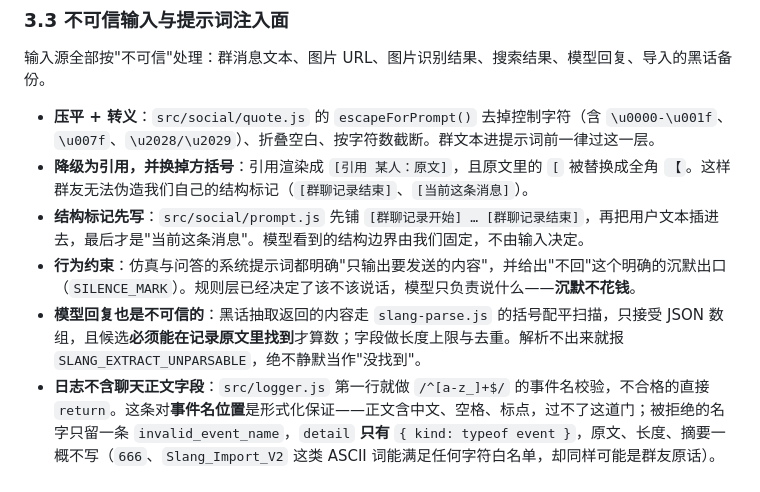
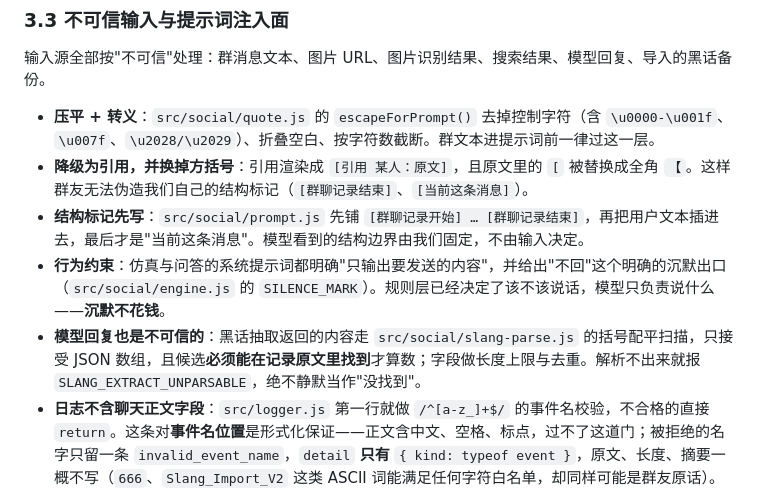
Before and after one commit to Sek1ro-oka/AutoChat, a Markdown page: docs/security.md, the part around the change. Drawn GitHub-style.

```diff
--- a/docs/security.md
+++ b/docs/security.md
@@ -87,8 +87,8 @@
 - **压平 + 转义**：`src/social/quote.js` 的 `escapeForPrompt()` 去掉控制字符（含 `\u0000-\u001f`、`\u007f`、`\u2028/\u2029`）、折叠空白、按字符数截断。群文本进提示词前一律过这一层。
 - **降级为引用，并换掉方括号**：引用渲染成 `[引用 某人：原文]`，且原文里的 `[` 被替换成全角 `【`。这样群友无法伪造我们自己的结构标记（`[群聊记录结束]`、`[当前这条消息]`）。
 - **结构标记先写**：`src/social/prompt.js` 先铺 `[群聊记录开始] … [群聊记录结束]`，再把用户文本插进去，最后才是"当前这条消息"。模型看到的结构边界由我们固定，不由输入决定。
-- **行为约束**：仿真与问答的系统提示词都明确"只输出要发送的内容"，并给出"不回"这个明确的沉默出口（`SILENCE_MARK`）。规则层已经决定了该不该说话，模型只负责说什么——**沉默不花钱**。
-- **模型回复也是不可信的**：黑话抽取返回的内容走 `slang-parse.js` 的括号配平扫描，只接受 JSON 数组，且候选**必须能在记录原文里找到**才算数；字段做长度上限与去重。解析不出来就报 `SLANG_EXTRACT_UNPARSABLE`，绝不静默当作"没找到"。
+- **行为约束**：仿真与问答的系统提示词都明确"只输出要发送的内容"，并给出"不回"这个明确的沉默出口（`src/social/engine.js` 的 `SILENCE_MARK`）。规则层已经决定了该不该说话，模型只负责说什么——**沉默不花钱**。
+- **模型回复也是不可信的**：黑话抽取返回的内容走 `src/social/slang-parse.js` 的括号配平扫描，只接受 JSON 数组，且候选**必须能在记录原文里找到**才算数；字段做长度上限与去重。解析不出来就报 `SLANG_EXTRACT_UNPARSABLE`，绝不静默当作"没找到"。
 - **日志不含聊天正文字段**：`src/logger.js` 第一行就做 `/^[a-z_]+$/` 的事件名校验，不合格的直接 `return`。这条对**事件名位置**是形式化保证——正文含中文、空格、标点，过不了这道门；被拒绝的名字只留一条 `invalid_event_name`，`detail` **只有** `{ kind: typeof event }`，原文、长度、摘要一概不写（`666`、`Slang_Import_V2` 这类 ASCII 词能满足任何字符白名单，却同样可能是群友原话）。这条比"我们记得不要 log 正文"可靠得多。可选的第二个参数 `detail` 只接受**普通对象**，字符串／数字／数组／`null` 一律丢弃——那正是"想把群友原话记下来"时会顺手传进来的形状；字段约定只放标签、路径、原因、计数与错误摘要 `errorDetail(error)` = `{ name, message }`（`message` 折行后按 300 字符截断，**不带 `stack`**，也不得传 `String(error)` 或整个 error 对象）。因此准确的说法是**不含聊天正文字段**：`detail` 的每个字段都由调用方显式给出，这条形式化保证只覆盖事件名位置。
 - **删掉的能力**：没有"把消息原样拼进 system prompt"的快捷路径，也没有把 `messages` 表暴露给控制台的 API。
 
```
Also changed, not shown: docs/README.md (+1 -1 lines), docs/configuration.md (+26 -0 lines).
